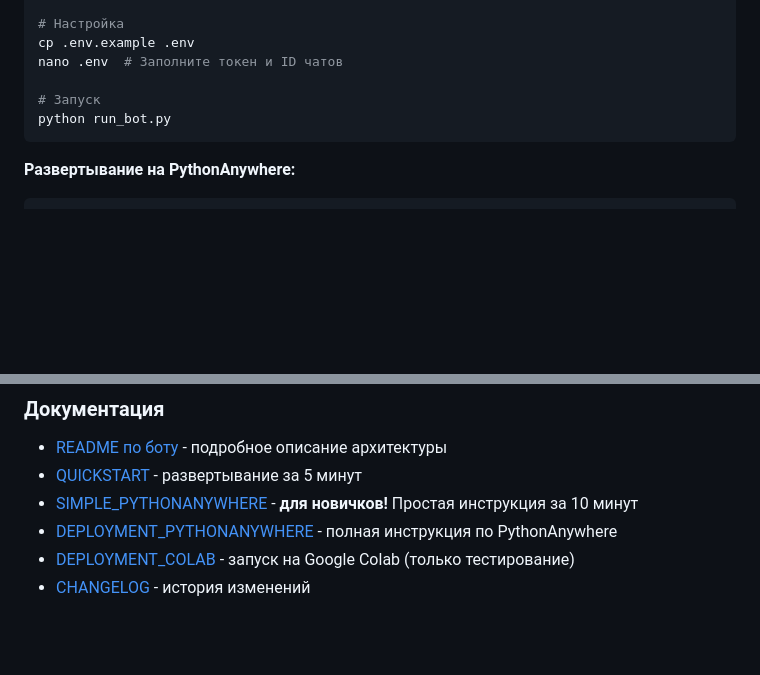
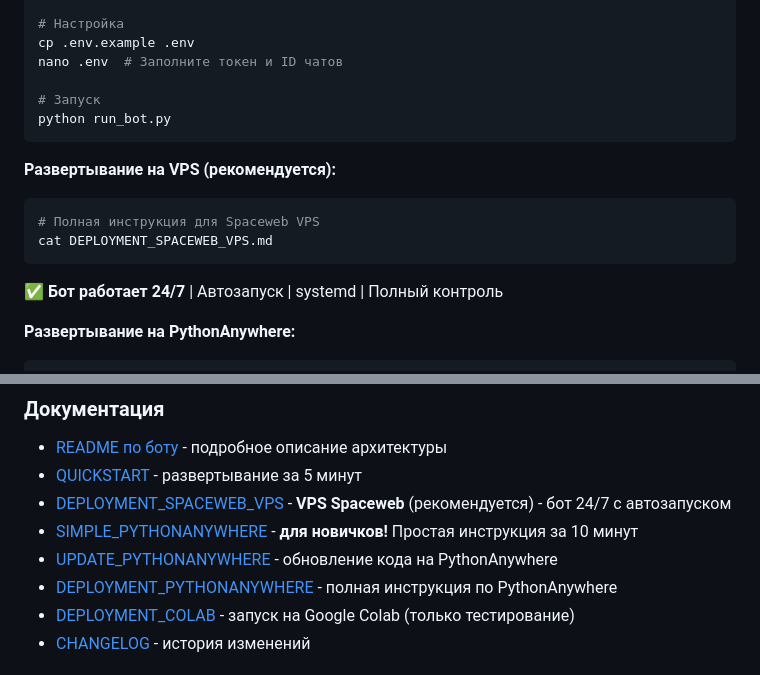
Before and after one commit to TovarishChekist/Ffff, a Markdown page: README.md, 2 parts joined by grey strips. GitHub-like rendering; blank space fills up the shorter version.

````diff
--- a/README.md
+++ b/README.md
@@ -172,6 +172,13 @@ nano .env  # Заполните токен и ID чатов
 python run_bot.py
 ```
 
+**Развертывание на VPS (рекомендуется):**
+```bash
+# Полная инструкция для Spaceweb VPS
+cat DEPLOYMENT_SPACEWEB_VPS.md
+```
+✅ **Бот работает 24/7** | Автозапуск | systemd | Полный контроль
+
 **Развертывание на PythonAnywhere:**
 ```bash
 # Быстрая инструкция
@@ -214,7 +221,9 @@ cat DEPLOYMENT_PYTHONANYWHERE.md
 ### Документация
 - [README по боту](telegram_bot/README.md) - подробное описание архитектуры
 - [QUICKSTART](QUICKSTART.md) - развертывание за 5 минут
+- [DEPLOYMENT_SPACEWEB_VPS](DEPLOYMENT_SPACEWEB_VPS.md) - **VPS Spaceweb** (рекомендуется) - бот 24/7 с автозапуском
 - [SIMPLE_PYTHONANYWHERE](SIMPLE_PYTHONANYWHERE.md) - **для новичков!** Простая инструкция за 10 минут
+- [UPDATE_PYTHONANYWHERE](UPDATE_PYTHONANYWHERE.md) - обновление кода на PythonAnywhere
 - [DEPLOYMENT_PYTHONANYWHERE](DEPLOYMENT_PYTHONANYWHERE.md) - полная инструкция по PythonAnywhere
 - [DEPLOYMENT_COLAB](DEPLOYMENT_COLAB.md) - запуск на Google Colab (только тестирование)
 - [CHANGELOG](CHANGELOG_BOT.md) - история изменений
````
Also changed, not shown: CHANGELOG_BOT.md (+6 -1 lines), DEPLOYMENT_SPACEWEB_VPS.md (added, +369 -0 lines).
